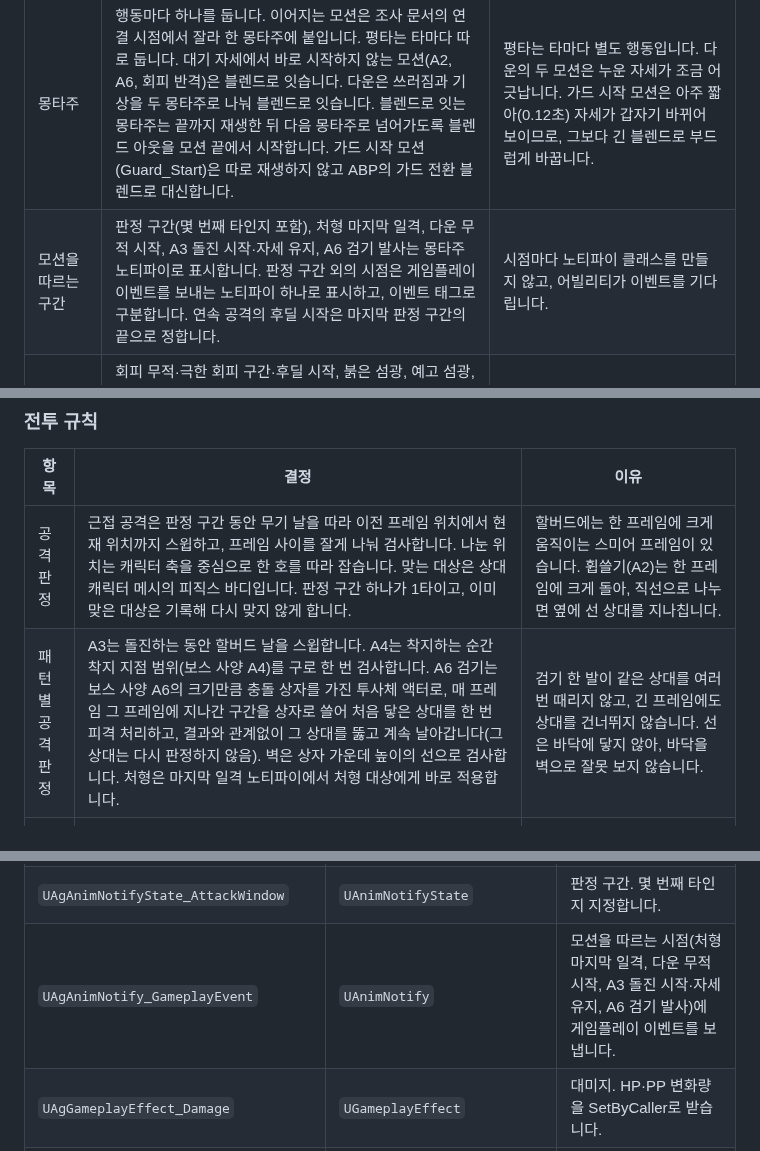
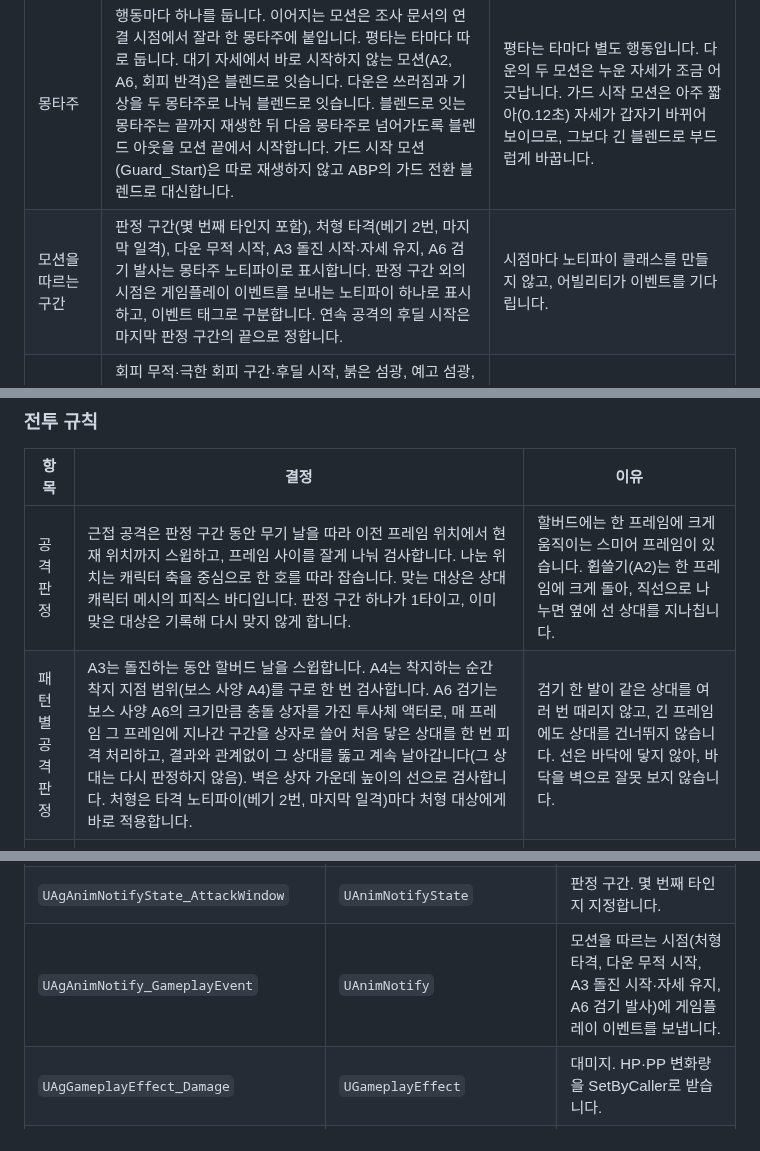
Before and after one commit to Woogl/Ag, a Markdown page: Docs/Program/마일스톤1 구현 계획.md, 3 parts joined by grey strips. GitHub-like rendering.

```diff
--- a/Docs/Program/마일스톤1 구현 계획.md
+++ b/Docs/Program/마일스톤1 구현 계획.md
@@ -64,7 +64,7 @@
 | 점프 | 점프 시작과 착지는 몽타주로 재생하고, 공중에서는 Airborne을 반복 재생합니다. 이동 입력이 있으면 시작·착지 몽타주를 생략하고 Airborne만 보입니다. 착지 몽타주가 끝나기 전에 이동하면 착지 몽타주를 멈춥니다. 점프 높이와 공중 제어는 캐릭터 무브먼트의 엔진 기본값이 기획서 값과 같아 그대로 씁니다. | 시작과 착지를 C++에서 몽타주로 재생하므로 애님 그래프에는 공중 여부 전환 하나만 늘어납니다. 두 모션은 제자리 모션이라 움직이면서 재생하면 미끄러져 보이고, 루트 모션이 켜져 있어 재생하는 동안에는 이동 입력이 먹히지 않습니다. |
 | 달리기 | 회피 모션이 끊기지 않고 끝날 때 Shift와 이동 입력이 남아 있고 가드 키를 누르지 않았으면 달리기 어빌리티를 시작합니다. '달리는 중' 태그가 속도와 방향(락온 중에도 이동 방향)을 바꾸고, SP 소모는 이 태그가 있을 때만 도는 주기 GameplayEffect가 맡습니다. Shift를 떼거나 이동 입력이 없거나 SP가 0이 되면 플레이어 캐릭터가 달리기를 취소합니다. 다른 행동은 달리기를 취소하지만 점프는 취소하지 않습니다. | 리젠과 같은 방식(태그 조건의 주기 GameplayEffect)이라 자원 변화가 모두 GameplayEffect로 모입니다. |
 | 몽타주 | 행동마다 하나를 둡니다. 이어지는 모션은 조사 문서의 연결 시점에서 잘라 한 몽타주에 붙입니다. 평타는 타마다 따로 둡니다. 대기 자세에서 바로 시작하지 않는 모션(A2, A6, 회피 반격)은 블렌드로 잇습니다. 다운은 쓰러짐과 기상을 두 몽타주로 나눠 블렌드로 잇습니다. 블렌드로 잇는 몽타주는 끝까지 재생한 뒤 다음 몽타주로 넘어가도록 블렌드 아웃을 모션 끝에서 시작합니다. 가드 시작 모션(Guard_Start)은 따로 재생하지 않고 ABP의 가드 전환 블렌드로 대신합니다. | 평타는 타마다 별도 행동입니다. 다운의 두 모션은 누운 자세가 조금 어긋납니다. 가드 시작 모션은 아주 짧아(0.12초) 자세가 갑자기 바뀌어 보이므로, 그보다 긴 블렌드로 부드럽게 바꿉니다. |
-| 모션을 따르는 구간 | 판정 구간(몇 번째 타인지 포함), 처형 마지막 일격, 다운 무적 시작, A3 돌진 시작·자세 유지, A6 검기 발사는 몽타주 노티파이로 표시합니다. 판정 구간 외의 시점은 게임플레이 이벤트를 보내는 노티파이 하나로 표시하고, 이벤트 태그로 구분합니다. 연속 공격의 후딜 시작은 마지막 판정 구간의 끝으로 정합니다. | 시점마다 노티파이 클래스를 만들지 않고, 어빌리티가 이벤트를 기다립니다. |
+| 모션을 따르는 구간 | 판정 구간(몇 번째 타인지 포함), 처형 타격(베기 2번, 마지막 일격), 다운 무적 시작, A3 돌진 시작·자세 유지, A6 검기 발사는 몽타주 노티파이로 표시합니다. 판정 구간 외의 시점은 게임플레이 이벤트를 보내는 노티파이 하나로 표시하고, 이벤트 태그로 구분합니다. 연속 공격의 후딜 시작은 마지막 판정 구간의 끝으로 정합니다. | 시점마다 노티파이 클래스를 만들지 않고, 어빌리티가 이벤트를 기다립니다. |
 | 기획서에 초로 적힌 구간 | 회피 무적·극한 회피 구간·후딜 시작, 붉은 섬광, 예고 섬광, 회전 정지 같은 수치는 캐릭터 데이터에 두고, 코드가 몽타주 재생 위치로 판정합니다. 붉은 섬광, 예고 섬광, 회전 정지는 판정 구간 노티파이 위치(A6은 검기 발사 노티파이, A4 예고 섬광은 체공 시간)에서 거꾸로 계산합니다. 패리 구간, 회피 반격 기회, 쿨다운, 그로기 지속 시간처럼 히트스톱 중에도 흐르는 시간은 타이머로 셉니다. | 히트스톱으로 몽타주가 멈추면 구간도 함께 멈추고, 보스의 재생 속도 배율도 자동으로 반영됩니다. |
 | 공격 보정 | Motion Warping을 씁니다. 타겟팅 범위 안의 보스를 TargetingSystem으로 찾아, 플레이어 사양 '공격 중 이동'의 접근 목표를 선딜 동안 매 프레임 갱신하고 판정 구간 시작에 고정합니다. | |
 | 처형 | Motion Warping으로 보스 정면에 붙습니다. 두 모션이 맞물리는 간격은 두 모션의 원래 배치를 모션 데이터에서 재어 데이터에 둡니다. 처형 피격 중에는 보스 캡슐이 플레이어를 막지 않습니다. | 순간이동하지 않습니다. 두 모션은 캡슐 반지름보다 가깝게 붙습니다. |
@@ -82,7 +82,7 @@
 | 항목 | 결정 | 이유 |
 | - | - | - |
 | 공격 판정 | 근접 공격은 판정 구간 동안 무기 날을 따라 이전 프레임 위치에서 현재 위치까지 스윕하고, 프레임 사이를 잘게 나눠 검사합니다. 나눈 위치는 캐릭터 축을 중심으로 한 호를 따라 잡습니다. 맞는 대상은 상대 캐릭터 메시의 피직스 바디입니다. 판정 구간 하나가 1타이고, 이미 맞은 대상은 기록해 다시 맞지 않게 합니다. | 할버드에는 한 프레임에 크게 움직이는 스미어 프레임이 있습니다. 휩쓸기(A2)는 한 프레임에 크게 돌아, 직선으로 나누면 옆에 선 상대를 지나칩니다. |
-| 패턴별 공격 판정 | A3는 돌진하는 동안 할버드 날을 스윕합니다. A4는 착지하는 순간 착지 지점 범위(보스 사양 A4)를 구로 한 번 검사합니다. A6 검기는 보스 사양 A6의 크기만큼 충돌 상자를 가진 투사체 액터로, 매 프레임 그 프레임에 지나간 구간을 상자로 쓸어 처음 닿은 상대를 한 번 피격 처리하고, 결과와 관계없이 그 상대를 뚫고 계속 날아갑니다(그 상대는 다시 판정하지 않음). 벽은 상자 가운데 높이의 선으로 검사합니다. 처형은 마지막 일격 노티파이에서 처형 대상에게 바로 적용합니다. | 검기 한 발이 같은 상대를 여러 번 때리지 않고, 긴 프레임에도 상대를 건너뛰지 않습니다. 선은 바닥에 닿지 않아, 바닥을 벽으로 잘못 보지 않습니다. |
+| 패턴별 공격 판정 | A3는 돌진하는 동안 할버드 날을 스윕합니다. A4는 착지하는 순간 착지 지점 범위(보스 사양 A4)를 구로 한 번 검사합니다. A6 검기는 보스 사양 A6의 크기만큼 충돌 상자를 가진 투사체 액터로, 매 프레임 그 프레임에 지나간 구간을 상자로 쓸어 처음 닿은 상대를 한 번 피격 처리하고, 결과와 관계없이 그 상대를 뚫고 계속 날아갑니다(그 상대는 다시 판정하지 않음). 벽은 상자 가운데 높이의 선으로 검사합니다. 처형은 타격 노티파이(베기 2번, 마지막 일격)마다 처형 대상에게 바로 적용합니다. | 검기 한 발이 같은 상대를 여러 번 때리지 않고, 긴 프레임에도 상대를 건너뛰지 않습니다. 선은 바닥에 닿지 않아, 바닥을 벽으로 잘못 보지 않습니다. |
 | 피격 처리 | 피격 처리 순서를 따르는 C++ 함수 하나가 판정하고, HP·PP·SP 변화와 MP·UP 충전은 GameplayEffect로 적용합니다. 넉백, 다운, 가드 밀림, 가드 브레이크, 그로기, 사망은 이벤트로 상태 어빌리티를 발동하고, 움찔은 덧입힘 몽타주만 재생합니다. 대미지 GameplayEffect는 C++ 클래스로 둡니다. | 대미지 GameplayEffect는 변화량을 모두 SetByCaller로 받아 에셋에 담을 데이터가 없습니다. |
 | 연출 | 이펙트(피격, 패리, 붉은 섬광, 예고 섬광)와 카메라 셰이크는 GameplayCue로 재생합니다. 붉은 섬광과 예고 섬광은 같은 이펙트를 큐마다 다른 색(이펙트의 색 사용자 파라미터)으로 재생합니다. 셰이크 큐는 로컬 플레이어의 카메라에서 재생하고, 상황별 단계는 `DA_Camera`에, 궁극기 마지막 일격이라는 표시는 그 타의 공격 데이터에 둡니다. 투사체 공격은 투사체를 반응의 기준으로 넘겨, 넉백 방향은 투사체 위치에서 정합니다. | 연출과 게임 로직을 나눕니다. |
 | 태그 | 상태, 입력, 이벤트, 쿨다운, 공격 ID, GameplayCue 태그를 모두 `AgGameplayTags`에 네이티브로 선언합니다. | AGENTS.md 코딩 규칙 |
@@ -157,7 +157,7 @@
 | `UAgSettings` | `UDeveloperSettings` | 공통 데이터 에셋을 가리키는 프로젝트 설정. 공통 데이터 에셋은 처음 쓸 때 로드해 계속 들고 있습니다(소프트 참조뿐이라 패키징 빌드에서는 GC마다 해제됨). |
 | `UAgAnimInstance` | `UAnimInstance` | `ABP_Ag`의 값 계산(속도, 방향, 가드 여부, 공중 여부) |
 | `UAgAnimNotifyState_AttackWindow` | `UAnimNotifyState` | 판정 구간. 몇 번째 타인지 지정합니다. |
-| `UAgAnimNotify_GameplayEvent` | `UAnimNotify` | 모션을 따르는 시점(처형 마지막 일격, 다운 무적 시작, A3 돌진 시작·자세 유지, A6 검기 발사)에 게임플레이 이벤트를 보냅니다. |
+| `UAgAnimNotify_GameplayEvent` | `UAnimNotify` | 모션을 따르는 시점(처형 타격, 다운 무적 시작, A3 돌진 시작·자세 유지, A6 검기 발사)에 게임플레이 이벤트를 보냅니다. |
 | `UAgGameplayEffect_Damage` | `UGameplayEffect` | 대미지. HP·PP 변화량을 SetByCaller로 받습니다. |
 | `UAgGameplayEffect_Resource` | `UGameplayEffect` | SP·MP·UP 변화(비용, 충전, 가드 SP 소모, 극한 회피 반환). 변화량을 SetByCaller로 받습니다. |
 | `UAgGameplayEffect_TimedTag` | `UGameplayEffect` | 적용할 때 정한 시간 동안 태그를 줍니다(쿨다운, 리젠 대기, 패리 구간). |
```
Also changed, not shown: other parts of Docs/Program/마일스톤1 구현 계획.md (+1 -1 lines), Docs/Design/카메라.md (+1 -0 lines), Docs/Design/플레이어 사양.md (+2 -2 lines), Docs/Design/Attachments/보스 모션 처형 피격.jpg, Docs/Design/Attachments/플레이어 모션 처형.jpg, 7 other files.
